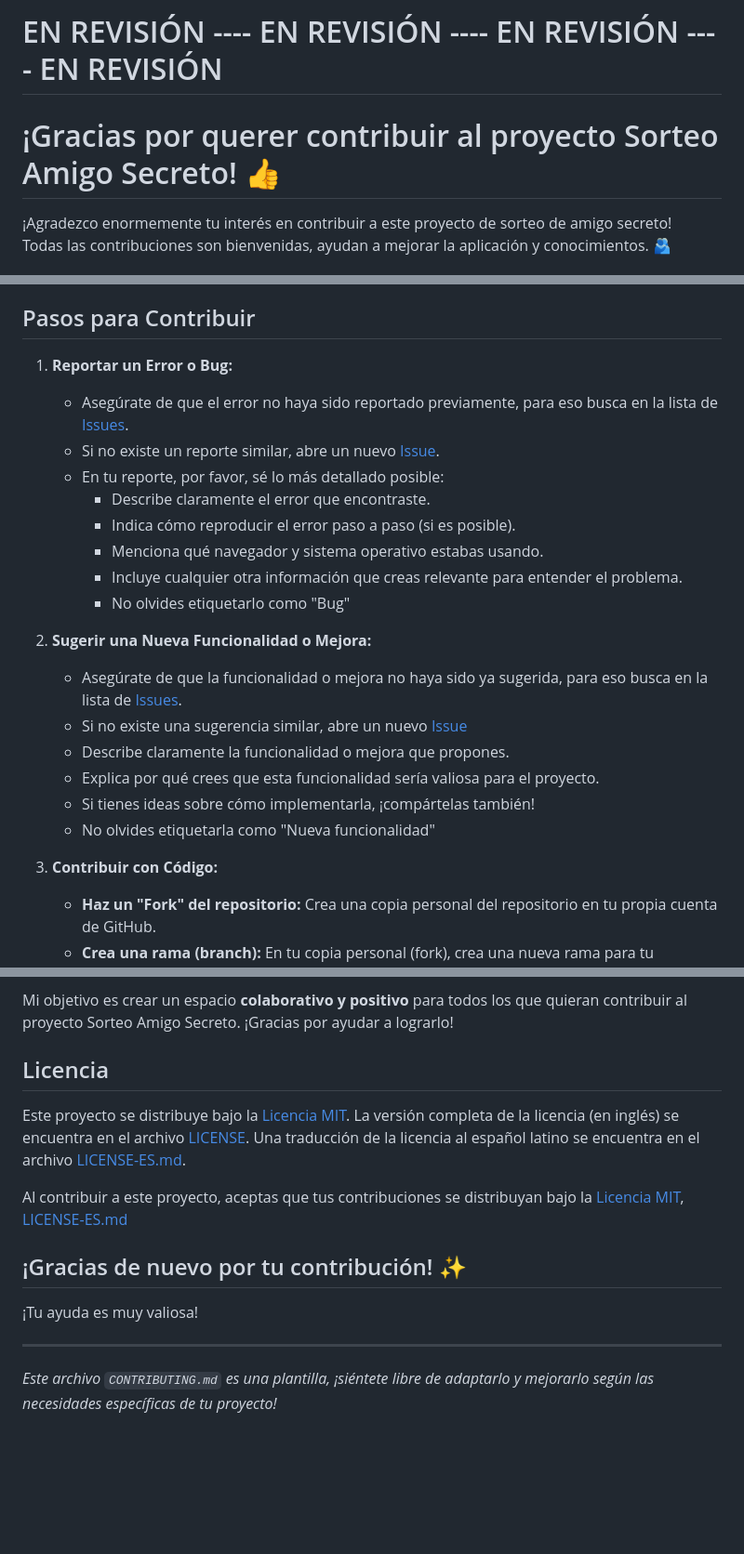
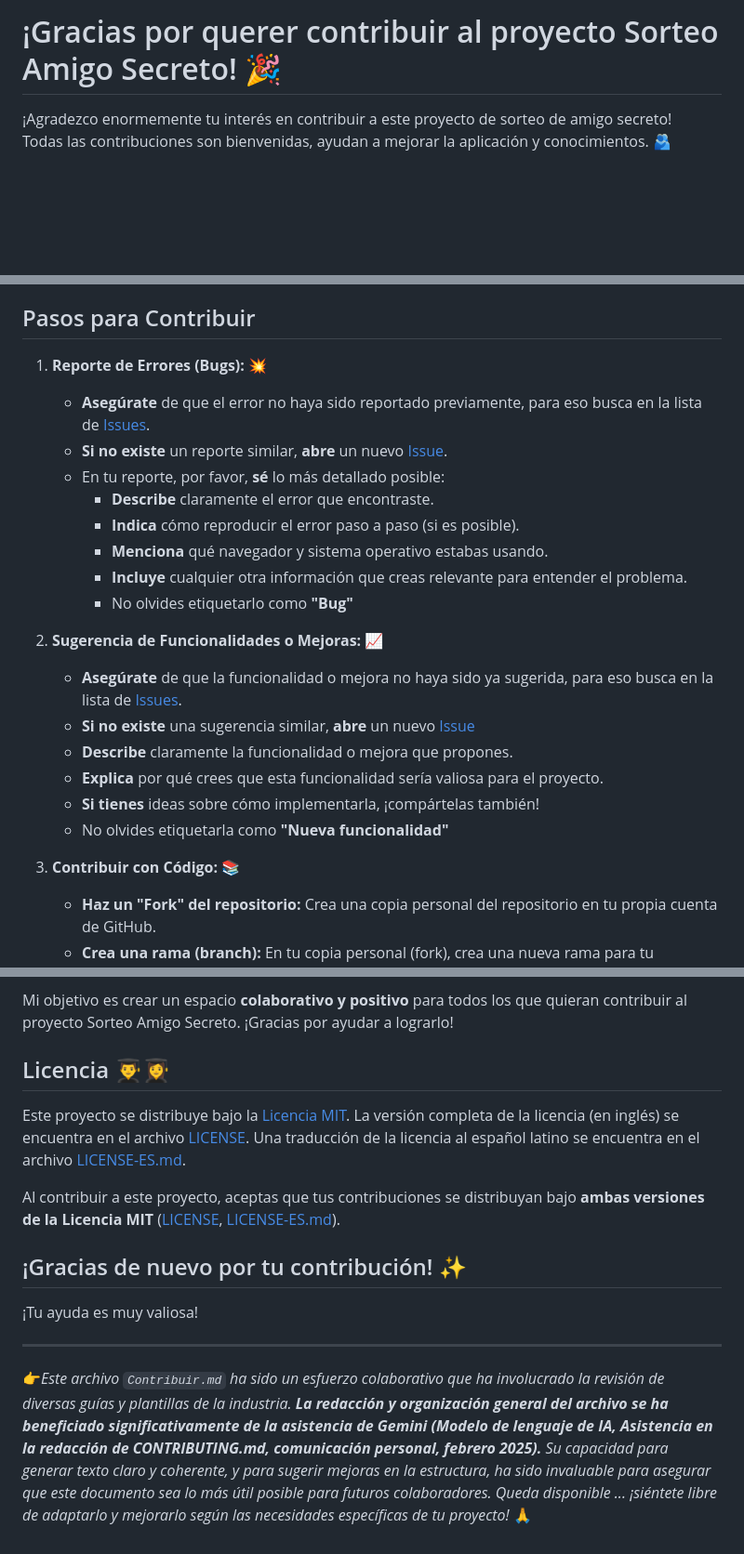
Before and after one commit to Senekales/amigoSecreto, a Markdown page: Contribuir.md, 3 parts joined by grey strips. Shown: that part at 93% size. Drawn GitHub-style; blank space fills up the shorter version.

```diff
--- a/Contribuir.md
+++ b/Contribuir.md
@@ -1,6 +1,4 @@
-# EN REVISIÓN ---- EN REVISIÓN ---- EN REVISIÓN ---- EN REVISIÓN
-
-# ¡Gracias por querer contribuir al proyecto Sorteo Amigo Secreto! 👍
+# ¡Gracias por querer contribuir al proyecto Sorteo Amigo Secreto! 🎉
 
 ¡Agradezco enormemente tu interés en contribuir a este proyecto de sorteo de amigo secreto!
 Todas las contribuciones son bienvenidas, ayudan a mejorar la aplicación y conocimientos. 🫂
@@ -16,25 +14,25 @@ Hay muchas maneras en las que puedes contribuir. Aquí tienes algunas ideas 💡
 
 ## Pasos para Contribuir
 
-1.  **Reportar un Error o Bug:**
-    *   Asegúrate de que el error no haya sido reportado previamente, para eso busca en la lista de [Issues](https://github.com/Senekales/amigoSecreto/issues).
-    *   Si no existe un reporte similar, abre un nuevo [Issue](https://github.com/Senekales/amigoSecreto/issues/new).
-    *   En tu reporte, por favor, sé lo más detallado posible:
-        *   Describe claramente el error que encontraste.
-        *   Indica cómo reproducir el error paso a paso (si es posible).
-        *   Menciona qué navegador y sistema operativo estabas usando.
-        *   Incluye cualquier otra información que creas relevante para entender el problema.
-        *   No olvides etiquetarlo como "Bug"
+1.  **Reporte de Errores (Bugs):** 💥
+    *   **Asegúrate** de que el error no haya sido reportado previamente, para eso busca en la lista de [Issues](https://github.com/Senekales/amigoSecreto/issues).
+    *   **Si no existe** un reporte similar, **abre** un nuevo [Issue](https://github.com/Senekales/amigoSecreto/issues/new).
+    *   En tu reporte, por favor, **sé** lo más detallado posible:
+        *   **Describe** claramente el error que encontraste.
+        *   **Indica** cómo reproducir el error paso a paso (si es posible).
+        *   **Menciona** qué navegador y sistema operativo estabas usando.
+        *   **Incluye** cualquier otra información que creas relevante para entender el problema.
+        *   No olvides etiquetarlo como **"Bug"**
 
-2.  **Sugerir una Nueva Funcionalidad o Mejora:**
-    *   Asegúrate de que la funcionalidad o mejora no haya sido ya sugerida, para eso busca en la lista de [Issues](https://github.com/Senekales/amigoSecreto/issues).
-    *   Si no existe una sugerencia similar, abre un nuevo [Issue](https://github.com/Senekales/amigoSecreto/issues/new)
-    *   Describe claramente la funcionalidad o mejora que propones.
-    *   Explica por qué crees que esta funcionalidad sería valiosa para el proyecto.
-    *   Si tienes ideas sobre cómo implementarla, ¡compártelas también!
-    *   No olvides etiquetarla como "Nueva funcionalidad"
+2.  **Sugerencia de Funcionalidades o Mejoras:** 📈
+    *   **Asegúrate** de que la funcionalidad o mejora no haya sido ya sugerida, para eso busca en la lista de [Issues](https://github.com/Senekales/amigoSecreto/issues).
+    *   **Si no existe** una sugerencia similar, **abre** un nuevo [Issue](https://github.com/Senekales/amigoSecreto/issues/new)
+    *   **Describe** claramente la funcionalidad o mejora que propones.
+    *   **Explica** por qué crees que esta funcionalidad sería valiosa para el proyecto.
+    *   **Si tienes** ideas sobre cómo implementarla, ¡compártelas también!
+    *   No olvides etiquetarla como **"Nueva funcionalidad"**
 
-3.  **Contribuir con Código:**
+3.  **Contribuir con Código:** 📚
     *   **Haz un "Fork" del repositorio:** Crea una copia personal del repositorio en tu propia cuenta de GitHub.
     *   **Crea una rama (branch):**  En tu copia personal (fork), crea una nueva rama para tu contribución. Dale un nombre descriptivo, por ejemplo: `solucionar-error-en-sorteo` o `agregar-funcionalidad-compartir-redes`.
     *   **Realiza tus cambios:** Implementa tu corrección de error o nueva funcionalidad en tu rama.
@@ -67,13 +65,13 @@ En caso de comportamientos que violen este código de conducta, me reservo el de
 
 Mi objetivo es crear un espacio **colaborativo y positivo** para todos los que quieran contribuir al proyecto Sorteo Amigo Secreto.  ¡Gracias por ayudar a lograrlo!
 
-## Licencia
+## Licencia 👨‍🎓👩‍🎓
 
 Este proyecto se distribuye bajo la [Licencia MIT](LICENSE).
 La versión completa de la licencia (en inglés) se encuentra en el archivo [LICENSE](LICENSE).
 Una traducción de la licencia al español latino se encuentra en el archivo [LICENSE-ES.md](LICENSE-ES.md).
 
-Al contribuir a este proyecto, aceptas que tus contribuciones se distribuyan bajo la [Licencia MIT](LICENSE), [LICENSE-ES.md](LICENSE-ES.md)
+Al contribuir a este proyecto, aceptas que tus contribuciones se distribuyan bajo **ambas versiones de la Licencia MIT** ([LICENSE](LICENSE), [LICENSE-ES.md](LICENSE-ES.md)).
 
 ## ¡Gracias de nuevo por tu contribución! ✨
 
@@ -81,4 +79,4 @@ Al contribuir a este proyecto, aceptas que tus contribuciones se distribuyan baj
 
 ---
 
-*Este archivo `CONTRIBUTING.md` es una plantilla, ¡siéntete libre de adaptarlo y mejorarlo según las necesidades específicas de tu proyecto!*
+👉*Este archivo `Contribuir.md` ha sido un esfuerzo colaborativo que ha involucrado la revisión de diversas guías y plantillas de la industria.  **La redacción y organización general del archivo se ha beneficiado significativamente de la asistencia de Gemini (Modelo de lenguaje de IA, Asistencia en la redacción de CONTRIBUTING.md, comunicación personal, febrero 2025).** Su capacidad para generar texto claro y coherente, y para sugerir mejoras en la estructura, ha sido invaluable para asegurar que este documento sea lo más útil posible para futuros colaboradores. Queda disponible ... ¡siéntete libre de adaptarlo y mejorarlo según las necesidades específicas de tu proyecto!* 🙏
```
Also changed, not shown: other parts of Contribuir.md (+2 -2 lines).
